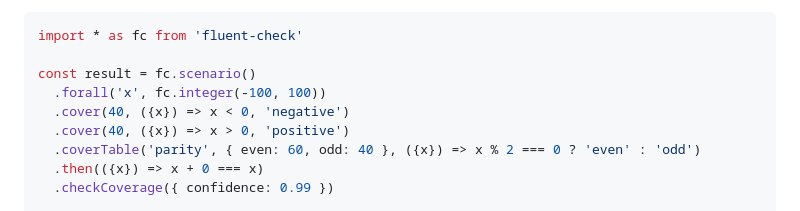
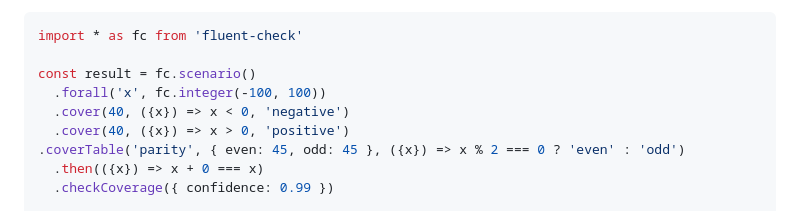
Before and after one commit to fluent-check/fluent-check, a Markdown page: docs/test-case-classification.md, the part around the change. GitHub-like rendering.

Commit message:
Update docs/test-case-classification.md
Co-authored-by: gemini-code-assist[bot] <176961590+gemini-code-assist[bot]@users.noreply.github.com>

```diff
--- a/docs/test-case-classification.md
+++ b/docs/test-case-classification.md
@@ -39,7 +39,7 @@ const result = fc.scenario()
   .forall('x', fc.integer(-100, 100))
   .cover(40, ({x}) => x < 0, 'negative')
   .cover(40, ({x}) => x > 0, 'positive')
-  .coverTable('parity', { even: 60, odd: 40 }, ({x}) => x % 2 === 0 ? 'even' : 'odd')
+.coverTable('parity', { even: 45, odd: 45 }, ({x}) => x % 2 === 0 ? 'even' : 'odd')
   .then(({x}) => x + 0 === x)
   .checkCoverage({ confidence: 0.99 })
 
```
